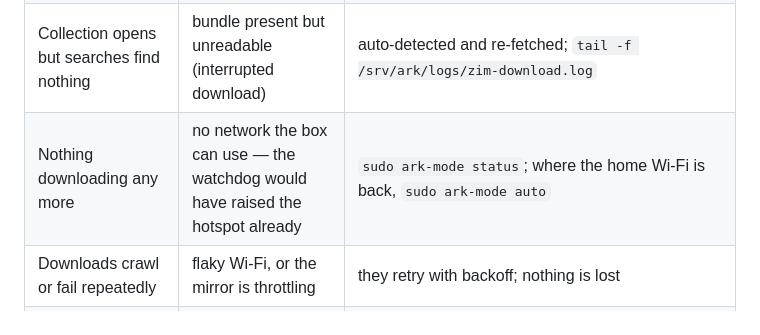
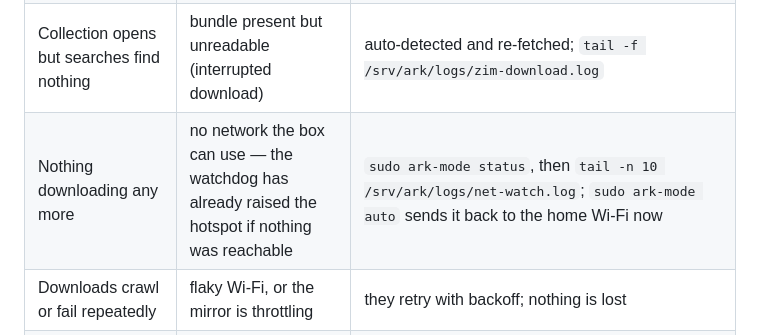
Before and after one commit to king-felix/project-ark, a Markdown page: docs/USING-THE-ARK.md, the part around the change. Rendered like a GitHub page.

Commit message:
docs(using): point the stalled-download row at the watchdog log

```diff
--- a/docs/USING-THE-ARK.md
+++ b/docs/USING-THE-ARK.md
@@ -432,7 +432,7 @@ Re-provisioning is idempotent: re-running any phase repairs it rather than dupli
 | Front page dot is red, or `/api/ready` answers 503 | a part exists but cannot be served (the program behind it is not answering) | open `https://ark.lan:8443/admin/health` and follow **What to do:** |
 | Book dropped in, never appears | wrong extension, empty file, or over 2 GB | `sudo ark-import-books --list`; `journalctl -u ark-book-import -n 30` |
 | Collection opens but searches find nothing | bundle present but unreadable (interrupted download) | auto-detected and re-fetched; `tail -f /srv/ark/logs/zim-download.log` |
-| Nothing downloading any more | no network the box can use — the watchdog would have raised the hotspot already | `sudo ark-mode status`; where the home Wi-Fi is back, `sudo ark-mode auto` |
+| Nothing downloading any more | no network the box can use — the watchdog has already raised the hotspot if nothing was reachable | `sudo ark-mode status`, then `tail -n 10 /srv/ark/logs/net-watch.log`; `sudo ark-mode auto` sends it back to the home Wi-Fi now |
 | Downloads crawl or fail repeatedly | flaky Wi-Fi, or the mirror is throttling | they retry with backoff; nothing is lost |
 | The home Wi-Fi went off while the box was running | that is the case the box now handles itself | nothing — within about two minutes it broadcasts `The-Ark-Offline` and keeps reading working. `tail -n 10 /srv/ark/logs/net-watch.log` shows the decision |
 | The hotspot is up but the home Wi-Fi is fine | it comes back on its own once nobody is using the hotspot | or `sudo ark-mode auto` to go back at once |
```
